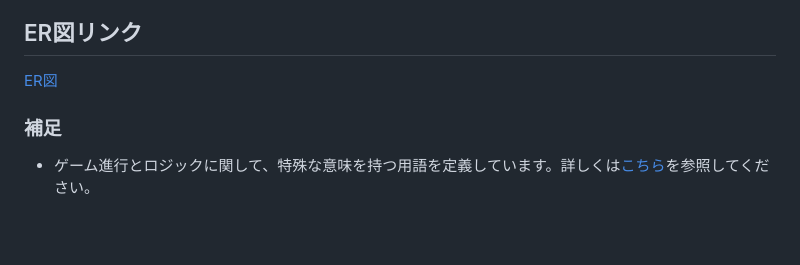
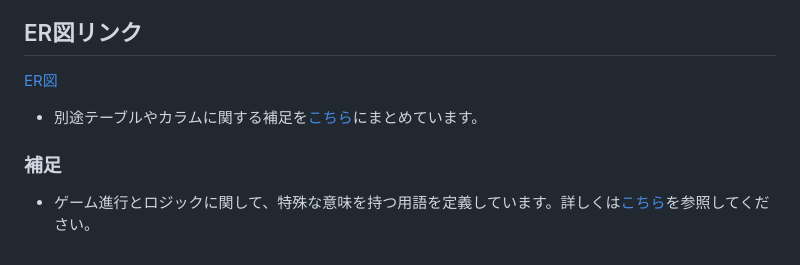
Before and after one commit to hikaru141592/graduation-project, a Markdown page: README.md, the part around one of its changes. GitHub-like rendering; blank space fills up the shorter version.

```diff
--- a/README.md
+++ b/README.md
@@ -125,5 +125,6 @@
 
 ## ER図リンク
 [ER図](https://drive.google.com/file/d/1sA-isZ16XqxQ1aOIg4FuBQPWqhBCoNVN/view?usp=sharing)
+- 別途テーブルやカラムに関する補足を[こちら](https://github.com/hikaru141592/graduation-project/blob/main/documents/table_notes.md)にまとめています。
 
 ### 補足
```
Also changed, not shown: other parts of README.md (+2 -2 lines), documents/table_notes.md (+3 -0 lines).
